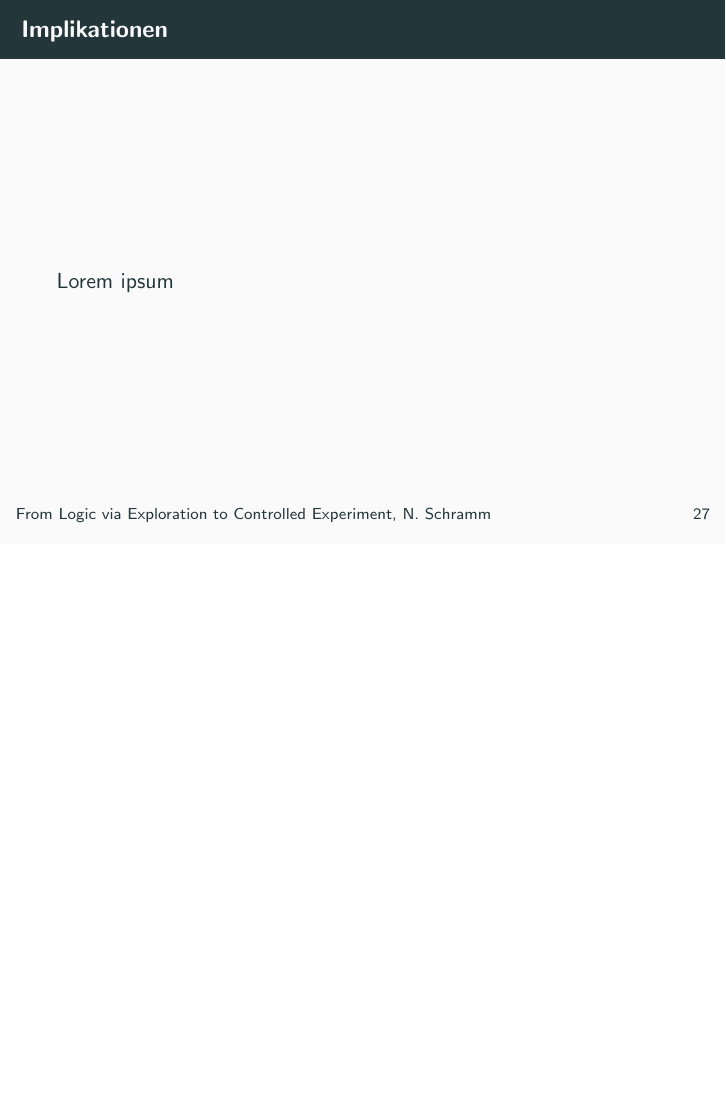
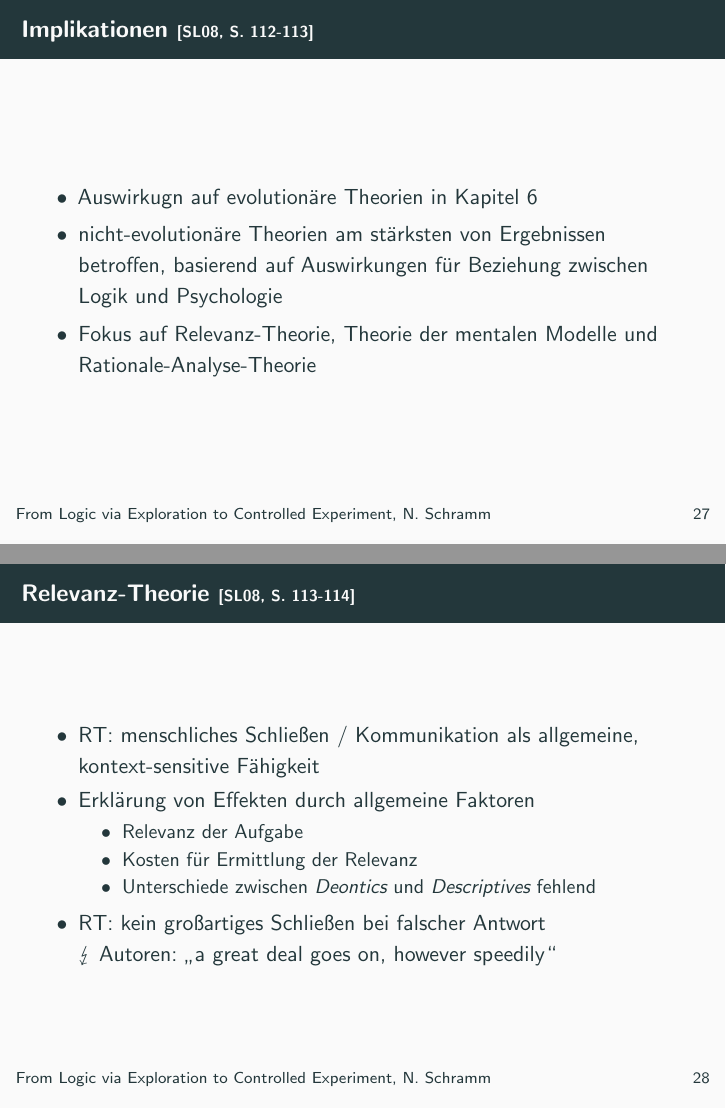
Before and after one commit to nicosrm/24-kim-hracs, LaTeX slides (tex/main.tex, which reads tex/content/implications.tex): page 36 of 42 before the commit and pages 36 and 37 of 47 after it, the two joined at a grey line, the shorter picture padded with empty space. Compiled offline with pdfLaTeX.

Commit message:
Add implications.

```diff
--- a/tex/content/implications.tex
+++ b/tex/content/implications.tex
@@ -2,6 +2,29 @@
 
 \section{Implikationen}
 
-\begin{frame}{Implikationen}
-    Lorem ipsum
+\begin{frame}{Implikationen {\scriptsize \cite[S.~112-113]{stenningHumanReasoningCognitive2008}}}
+    \begin{itemize}
+        \item Auswirkugn auf evolutionäre Theorien  in Kapitel 6
+        \item nicht-evolutionäre Theorien am stärksten von Ergebnissen betroffen,
+            basierend auf Auswirkungen für Beziehung zwischen Logik und Psychologie
+        \item Fokus auf Relevanz-Theorie, Theorie der mentalen Modelle und Rationale-Analyse-Theorie
+    \end{itemize}
 \end{frame}
+
+
+\begin{frame}{Relevanz-Theorie {\scriptsize \cite[S.~113-114]{stenningHumanReasoningCognitive2008}}}
+    \begin{itemize}
+        \item RT: menschliches Schließen / Kommunikation als allgemeine, kontext-sensitive Fähigkeit
+        \item Erklärung von Effekten durch allgemeine Faktoren
+        \begin{itemize}
+            \item Relevanz der Aufgabe
+            \item Kosten für Ermittlung der Relevanz
+            \item Unterschiede zwischen \emph{Deontics} und \emph{Descriptives} fehlend
+        \end{itemize}
+        \item RT: kein großartiges Schließen bei falscher Antwort \\
+            $\lightning$ Autoren: \enquote{a great deal goes on, however speedily}
+    \end{itemize}
+\end{frame}
+
+
+\begin{frame}{Theorie der mentalen Modelle {\scriptsize \cite[S.~113-114]{stenningHumanReasoningCognitive2008}}}
```
Also changed, not shown: tex/content/implications.tex (42 more changed lines).
